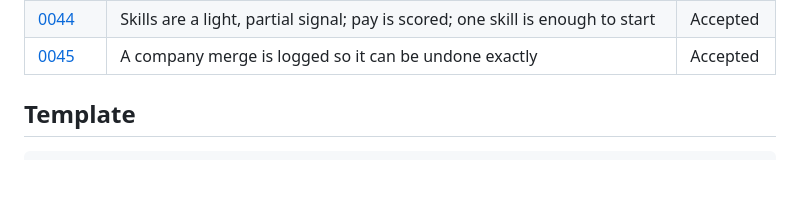
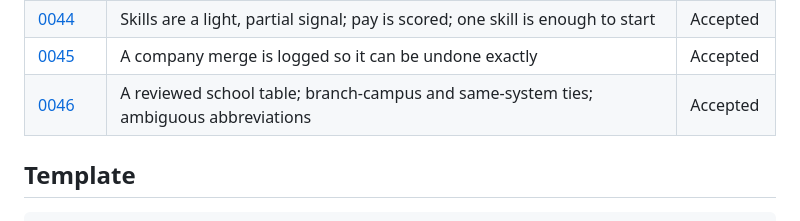
Before and after one commit to nwillen50/Career-Hub, a Markdown page: docs/decisions/README.md, the part around the change. Drawn GitHub-style; blank space fills up the shorter version.

Commit message:
CH-179: ADR 0046 and network README
Co-Authored-By: Claude Sonnet 5.5 <noreply@anthropic.com>
Claude-Session: https://claude.ai/code/session_01WHmYnBu7n5C6cDsyQzcC5a

```diff
--- a/docs/decisions/README.md
+++ b/docs/decisions/README.md
@@ -51,6 +51,7 @@ that supersedes the old one.
 | [0043](0043-interface-stack.md) | Interface stack: FastAPI, Jinja2, bundled HTMX 2.0.11, strict CSP, and how pages are tested | Accepted |
 | [0044](0044-skills-are-a-light-signal.md) | Skills are a light, partial signal; pay is scored; one skill is enough to start | Accepted |
 | [0045](0045-splitting-merged-companies.md) | A company merge is logged so it can be undone exactly | Accepted |
+| [0046](0046-school-table-and-related-schools.md) | A reviewed school table; branch-campus and same-system ties; ambiguous abbreviations | Accepted |
 
 ## Template
 
```
Also changed, not shown: docs/decisions/0046-school-table-and-related-schools.md (added, +36 -0 lines), 1 other file.
